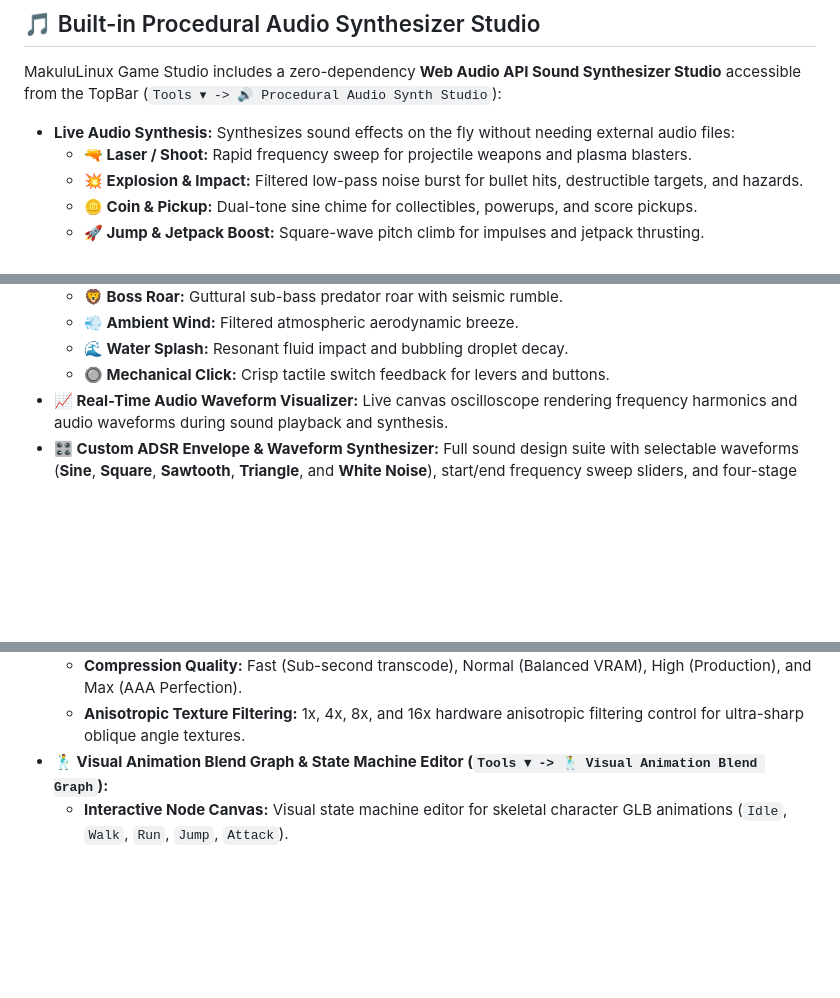
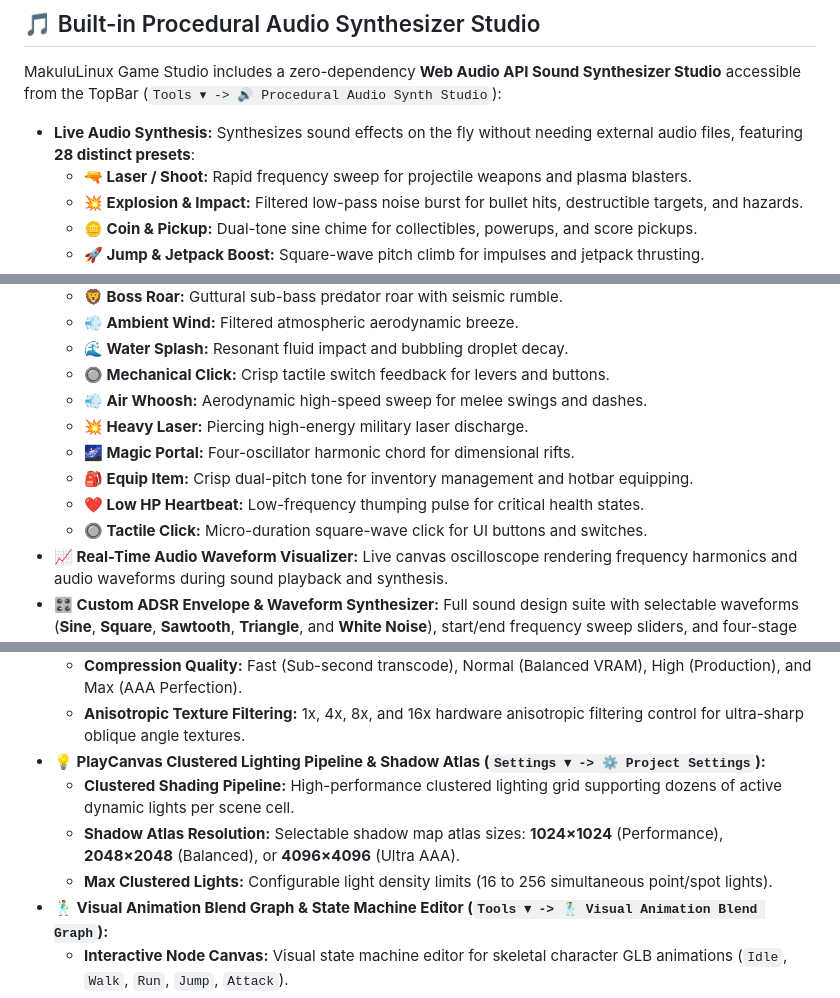
Before and after one commit to raymerjacque/Makulu-Game-Studio, a Markdown page: README.md, 3 parts joined by grey strips. Drawn GitHub-style; blank space fills up the shorter version.

Commit message:
docs: document 28 procedural SFX presets, clustered lighting, and viewport profiler

```diff
--- a/README.md
+++ b/README.md
@@ -493,7 +493,7 @@ Add interactive gameplay logic without writing a single line of JavaScript:
 ## 🎵 Built-in Procedural Audio Synthesizer Studio
 
 MakuluLinux Game Studio includes a zero-dependency **Web Audio API Sound Synthesizer Studio** accessible from the TopBar (`Tools ▾ -> 🔊 Procedural Audio Synth Studio`):
-* **Live Audio Synthesis:** Synthesizes sound effects on the fly without needing external audio files:
+* **Live Audio Synthesis:** Synthesizes sound effects on the fly without needing external audio files, featuring **28 distinct presets**:
   * **🔫 Laser / Shoot:** Rapid frequency sweep for projectile weapons and plasma blasters.
   * **💥 Explosion & Impact:** Filtered low-pass noise burst for bullet hits, destructible targets, and hazards.
   * **🪙 Coin & Pickup:** Dual-tone sine chime for collectibles, powerups, and score pickups.
@@ -516,6 +516,12 @@ MakuluLinux Game Studio includes a zero-dependency **Web Audio API Sound Synthes
   * **💨 Ambient Wind:** Filtered atmospheric aerodynamic breeze.
   * **🌊 Water Splash:** Resonant fluid impact and bubbling droplet decay.
   * **🔘 Mechanical Click:** Crisp tactile switch feedback for levers and buttons.
+  * **💨 Air Whoosh:** Aerodynamic high-speed sweep for melee swings and dashes.
+  * **💥 Heavy Laser:** Piercing high-energy military laser discharge.
+  * **🌌 Magic Portal:** Four-oscillator harmonic chord for dimensional rifts.
+  * **🎒 Equip Item:** Crisp dual-pitch tone for inventory management and hotbar equipping.
+  * **❤️ Low HP Heartbeat:** Low-frequency thumping pulse for critical health states.
+  * **🔘 Tactile Click:** Micro-duration square-wave click for UI buttons and switches.
 * **📈 Real-Time Audio Waveform Visualizer:** Live canvas oscilloscope rendering frequency harmonics and audio waveforms during sound playback and synthesis.
 * **🎛️ Custom ADSR Envelope & Waveform Synthesizer:** Full sound design suite with selectable waveforms (**Sine**, **Square**, **Sawtooth**, **Triangle**, and **White Noise**), start/end frequency sweep sliders, and four-stage **ADSR Envelope** (Attack, Decay, Sustain, Release) shaping.
 * **1-Click 16-Bit PCM WAV Exporting:** Generates authentic 16-bit PCM WAV Base64 Data URLs and exports them directly into your project's **Assets Panel** (`SFX_*.wav`) for use across sound components and triggers.
@@ -589,6 +595,10 @@ Create reactive game mechanics through modular trigger volumes:
   * **GPU Transcode Targets:** Auto (Hardware Best Fit), ASTC (Mobile / High Fidelity), DXT / BC1 / BC3 (Desktop PCs), ETC2 (Android Standard), BC7 (AAA High Detail), and RGBA Uncompressed.
   * **Compression Quality:** Fast (Sub-second transcode), Normal (Balanced VRAM), High (Production), and Max (AAA Perfection).
   * **Anisotropic Texture Filtering:** 1x, 4x, 8x, and 16x hardware anisotropic filtering control for ultra-sharp oblique angle textures.
+* **💡 PlayCanvas Clustered Lighting Pipeline & Shadow Atlas (`Settings ▾ -> ⚙️ Project Settings`):**
+  * **Clustered Shading Pipeline:** High-performance clustered lighting grid supporting dozens of active dynamic lights per scene cell.
+  * **Shadow Atlas Resolution:** Selectable shadow map atlas sizes: **1024×1024** (Performance), **2048×2048** (Balanced), or **4096×4096** (Ultra AAA).
+  * **Max Clustered Lights:** Configurable light density limits (16 to 256 simultaneous point/spot lights).
 * **🕺 Visual Animation Blend Graph & State Machine Editor (`Tools ▾ -> 🕺 Visual Animation Blend Graph`):**
   * **Interactive Node Canvas:** Visual state machine editor for skeletal character GLB animations (`Idle`, `Walk`, `Run`, `Jump`, `Attack`).
   * **Condition & Transition Engine:** Create animated transition links with custom boolean and float conditions (`speed > 0.1`, `isGrounded == false`, `isAttacking == true`) and blend durations.
```
Also changed, not shown: other parts of README.md (+2 -0 lines).
